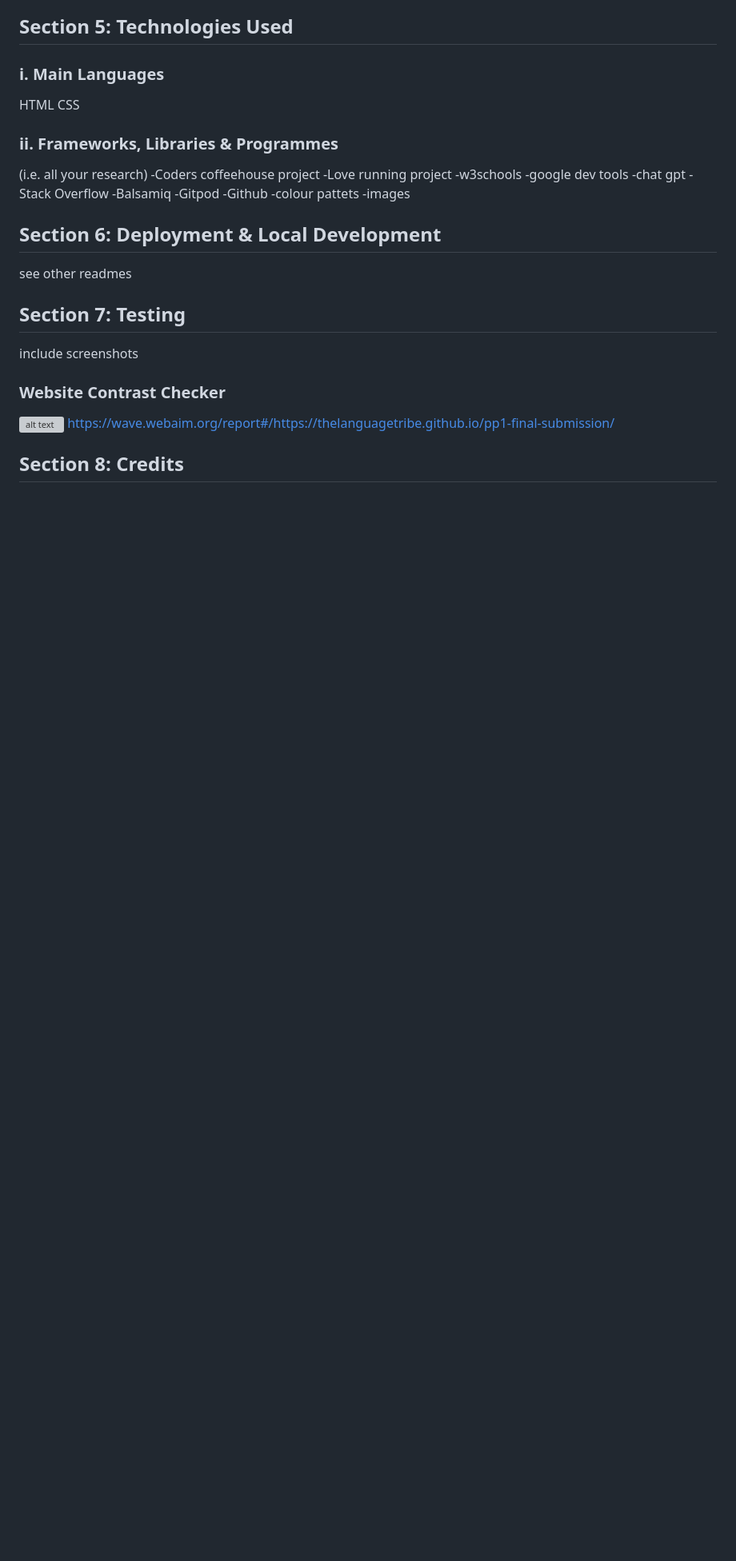
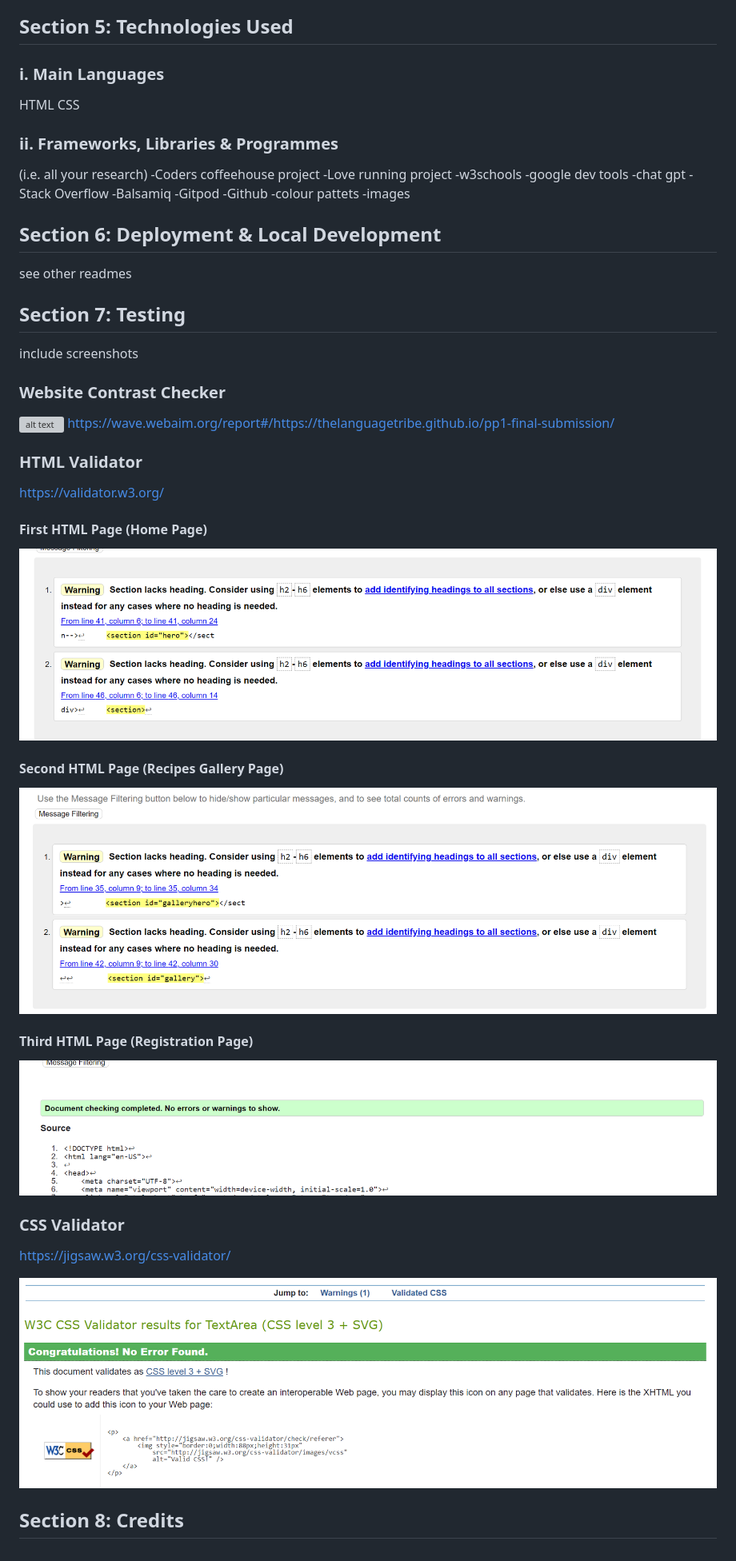
Before and after one commit to Thelanguagetribe/pp1-final-submission, a Markdown page: README.md, the part around the change. Shown: that part at 80% size. Drawn GitHub-style; pictures changed too: assets/images/readme-file-screenshots/css-page-validator-testing.png (added), assets/images/readme-file-screenshots/first-html-page-validator-testing.png (added), assets/images/readme-file-screenshots/second-html-page-validator-testing.png (added); blank space fills up the shorter version; grey boxes are pictures that could not be loaded.

Commit message:
feat: added screenshots of validator testing, html & css.

```diff
--- a/README.md
+++ b/README.md
@@ -99,4 +99,23 @@ include screenshots
 ![alt text](assets/images/readme-file-screenshots/colour-contrast-report(webaim)-2.png)
 https://wave.webaim.org/report#/https://thelanguagetribe.github.io/pp1-final-submission/
 
+### HTML Validator
+https://validator.w3.org/
+
+#### First HTML Page (Home Page)
+![alt text](assets/images/readme-file-screenshots/first-html-page-validator-testing.png)
+
+#### Second HTML Page (Recipes Gallery Page)
+![alt text](assets/images/readme-file-screenshots/second-html-page-validator-testing.png)
+
+#### Third HTML Page (Registration Page)
+![alt text](assets/images/readme-file-screenshots/third-html-page-validator-testing.png)
+
+
+### CSS Validator
+https://jigsaw.w3.org/css-validator/
+
+![alt text](assets/images/readme-file-screenshots/css-page-validator-testing.png)
+
+
 ## Section 8: Credits
```
